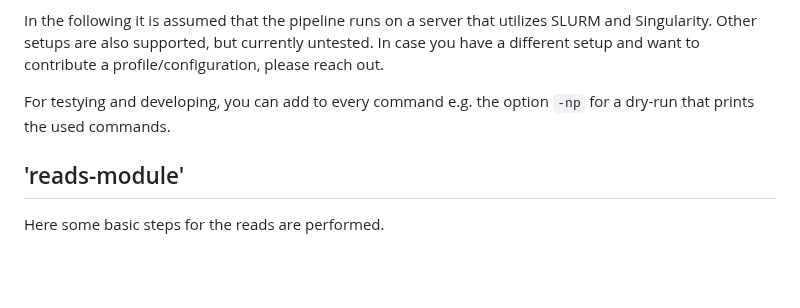
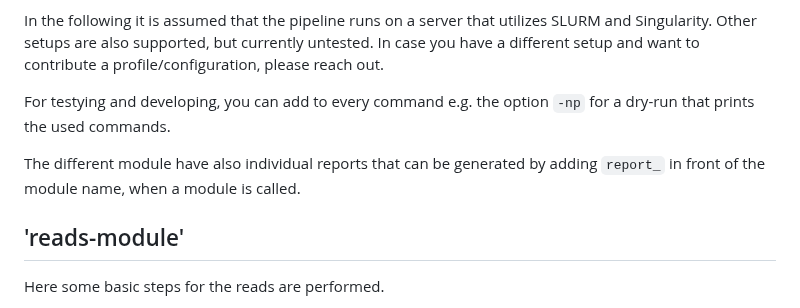
Before and after one commit to fischuu/Pipeline-Holoruminant-Meta, a Markdown page: README.md, the part around the change. GitHub-like rendering; blank space fills up the shorter version.

```diff
--- a/README.md
+++ b/README.md
@@ -177,6 +177,8 @@ The pipeline can run the entire workflow at once. However, normally it is recomm
 In the following it is assumed that the pipeline runs on a server that utilizes SLURM and Singularity. Other setups are also supported, but currently untested. In case you have a different setup and want to contribute a profile/configuration, please reach out.
 
 For testying and developing, you can add to every command e.g. the option `-np` for a dry-run that prints the used commands.
+
+The different module have also individual reports that can be generated by adding `report_` in front of the module name, when a module is called.
 
 ## 'reads-module'
 Here some basic steps for the reads are performed.
```
